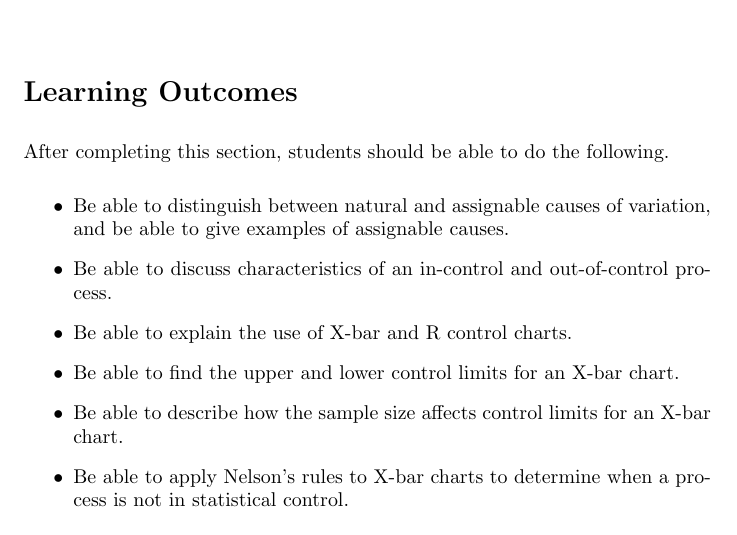
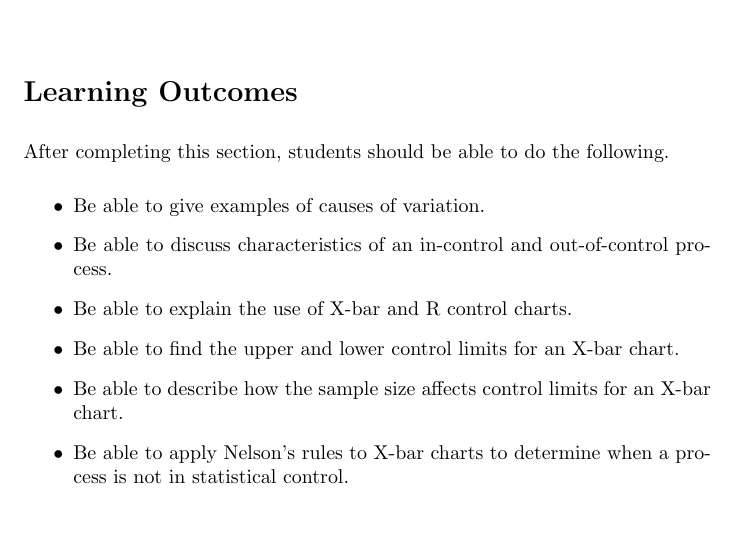
Before and after one commit to annadavismath/QC_stats, a LaTeX document (LearningOutcomes-0200_0250/main.tex): part of the page, cut so that both start at the same text. Compiled offline with pdfLaTeX.

Commit message:
Update main.tex

```diff
--- a/LearningOutcomes-0200_0250/main.tex
+++ b/LearningOutcomes-0200_0250/main.tex
@@ -14,7 +14,7 @@
 After completing this section, students should be able to do the following.
 
 \begin{itemize}
-\item Be able to distinguish between natural and assignable causes of variation, and be able to give examples of assignable causes.
+\item Be  able to give examples of causes of variation.
 \item Be able to discuss characteristics of an in-control and out-of-control process.
     \item Be able to explain the use of X-bar and R control charts.
     \item Be able to find the upper and lower control limits for an X-bar chart.
```
